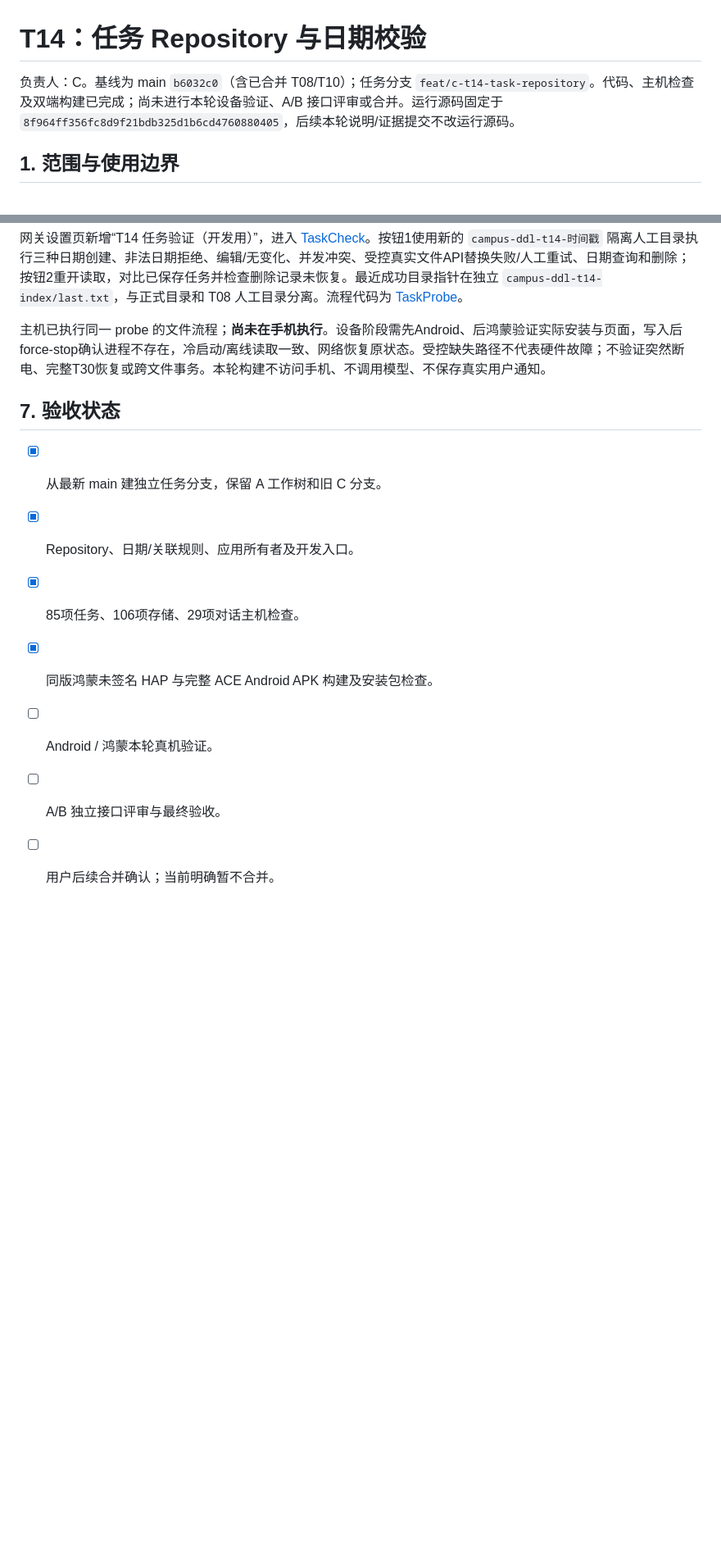
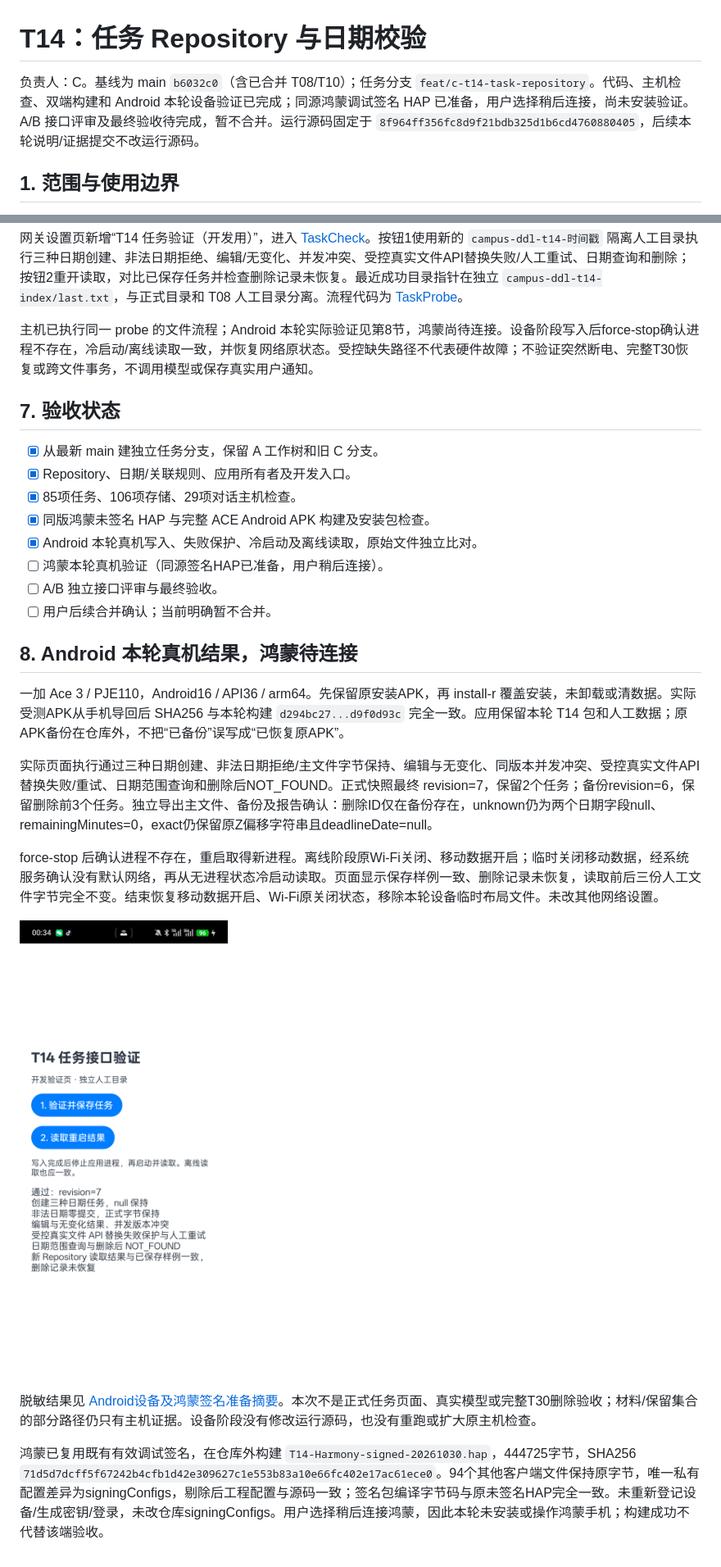
Before and after one commit to jfZhang1226/campus-ddl-agent, a Markdown page: docs/setup/T14-任务Repository与日期校验.md, 2 parts joined by grey strips. Shown at 82% size. Drawn GitHub-style; pictures changed too: docs/images/t14/android-cold-offline.png (added); blank space fills up the shorter version.

```diff
--- a/docs/setup/T14-任务Repository与日期校验.md
+++ b/docs/setup/T14-任务Repository与日期校验.md
@@ -1,6 +1,6 @@
 # T14：任务 Repository 与日期校验
 
-负责人：C。基线为 main `b6032c0`（含已合并 T08/T10）；任务分支 `feat/c-t14-task-repository`。代码、主机检查及双端构建已完成；尚未进行本轮设备验证、A/B 接口评审或合并。运行源码固定于 `8f964ff356fc8d9f21bdb325d1b6cd4760880405`，后续本轮说明/证据提交不改运行源码。
+负责人：C。基线为 main `b6032c0`（含已合并 T08/T10）；任务分支 `feat/c-t14-task-repository`。代码、主机检查、双端构建和 Android 本轮设备验证已完成；同源鸿蒙调试签名 HAP 已准备，用户选择稍后连接，尚未安装验证。A/B 接口评审及最终验收待完成，暂不合并。运行源码固定于 `8f964ff356fc8d9f21bdb325d1b6cd4760880405`，后续本轮说明/证据提交不改运行源码。
 
 ## 1. 范围与使用边界
 
@@ -93,7 +93,7 @@ node scripts/test-chat.cjs
 
 网关设置页新增“T14 任务验证（开发用）”，进入 [TaskCheck](../../client/entry/src/main/ets/pages/TaskCheck.ets)。按钮1使用新的 `campus-ddl-t14-时间戳` 隔离人工目录执行三种日期创建、非法日期拒绝、编辑/无变化、并发冲突、受控真实文件API替换失败/人工重试、日期查询和删除；按钮2重开读取，对比已保存任务并检查删除记录未恢复。最近成功目录指针在独立 `campus-ddl-t14-index/last.txt`，与正式目录和 T08 人工目录分离。流程代码为 [TaskProbe](../../client/entry/src/main/ets/data/diagnostics/TaskProbe.ts)。
 
-主机已执行同一 probe 的文件流程；**尚未在手机执行**。设备阶段需先Android、后鸿蒙验证实际安装与页面，写入后force-stop确认进程不存在，冷启动/离线读取一致、网络恢复原状态。受控缺失路径不代表硬件故障；不验证突然断电、完整T30恢复或跨文件事务。本轮构建不访问手机、不调用模型、不保存真实用户通知。
+主机已执行同一 probe 的文件流程；Android 本轮实际验证见第8节，鸿蒙尚待连接。设备阶段写入后force-stop确认进程不存在，冷启动/离线读取一致，并恢复网络原状态。受控缺失路径不代表硬件故障；不验证突然断电、完整T30恢复或跨文件事务，不调用模型或保存真实用户通知。
 
 ## 7. 验收状态
 
@@ -101,6 +101,21 @@ node scripts/test-chat.cjs
 - [x] Repository、日期/关联规则、应用所有者及开发入口。
 - [x] 85项任务、106项存储、29项对话主机检查。
 - [x] 同版鸿蒙未签名 HAP 与完整 ACE Android APK 构建及安装包检查。
-- [ ] Android / 鸿蒙本轮真机验证。
+- [x] Android 本轮真机写入、失败保护、冷启动及离线读取，原始文件独立比对。
+- [ ] 鸿蒙本轮真机验证（同源签名HAP已准备，用户稍后连接）。
 - [ ] A/B 独立接口评审与最终验收。
 - [ ] 用户后续合并确认；当前明确暂不合并。
+
+## 8. Android 本轮真机结果，鸿蒙待连接
+
+一加 Ace 3 / PJE110，Android16 / API36 / arm64。先保留原安装APK，再 install-r 覆盖安装，未卸载或清数据。实际受测APK从手机导回后 SHA256 与本轮构建 `d294bc27...d9f0d93c` 完全一致。应用保留本轮 T14 包和人工数据；原APK备份在仓库外，不把“已备份”误写成“已恢复原APK”。
+
+实际页面执行通过三种日期创建、非法日期拒绝/主文件字节保持、编辑与无变化、同版本并发冲突、受控真实文件API替换失败/重试、日期范围查询和删除后NOT_FOUND。正式快照最终 revision=7，保留2个任务；备份revision=6，保留删除前3个任务。独立导出主文件、备份及报告确认：删除ID仅在备份存在，unknown仍为两个日期字段null、remainingMinutes=0，exact仍保留原Z偏移字符串且deadlineDate=null。
+
+force-stop 后确认进程不存在，重启取得新进程。离线阶段原Wi-Fi关闭、移动数据开启；临时关闭移动数据，经系统服务确认没有默认网络，再从无进程状态冷启动读取。页面显示保存样例一致、删除记录未恢复，读取前后三份人工文件字节完全不变。结束恢复移动数据开启、Wi-Fi原关闭状态，移除本轮设备临时布局文件。未改其他网络设置。
+
+![Android冷启动与离线读取](../images/t14/android-cold-offline.png)
+
+脱敏结果见 [Android设备及鸿蒙签名准备摘要](evidence/t14-android-device-20261030.json)。本次不是正式任务页面、真实模型或完整T30删除验收；材料/保留集合的部分路径仍只有主机证据。设备阶段没有修改运行源码，也没有重跑或扩大原主机检查。
+
+鸿蒙已复用既有有效调试签名，在仓库外构建 `T14-Harmony-signed-20261030.hap`，444725字节，SHA256 `71d5d7dcff5f67242b4cfb1d42e309627c1e553b83a10e66fc402e17ac61ece0`。94个其他客户端文件保持原字节，唯一私有配置差异为signingConfigs，剔除后工程配置与源码一致；签名包编译字节码与原未签名HAP完全一致。未重新登记设备/生成密钥/登录，未改仓库signingConfigs。用户选择稍后连接鸿蒙，因此本轮未安装或操作鸿蒙手机；构建成功不代替该端验收。
```
Also changed, not shown: docs/README.md (+1 -1 lines), 1 other file.
